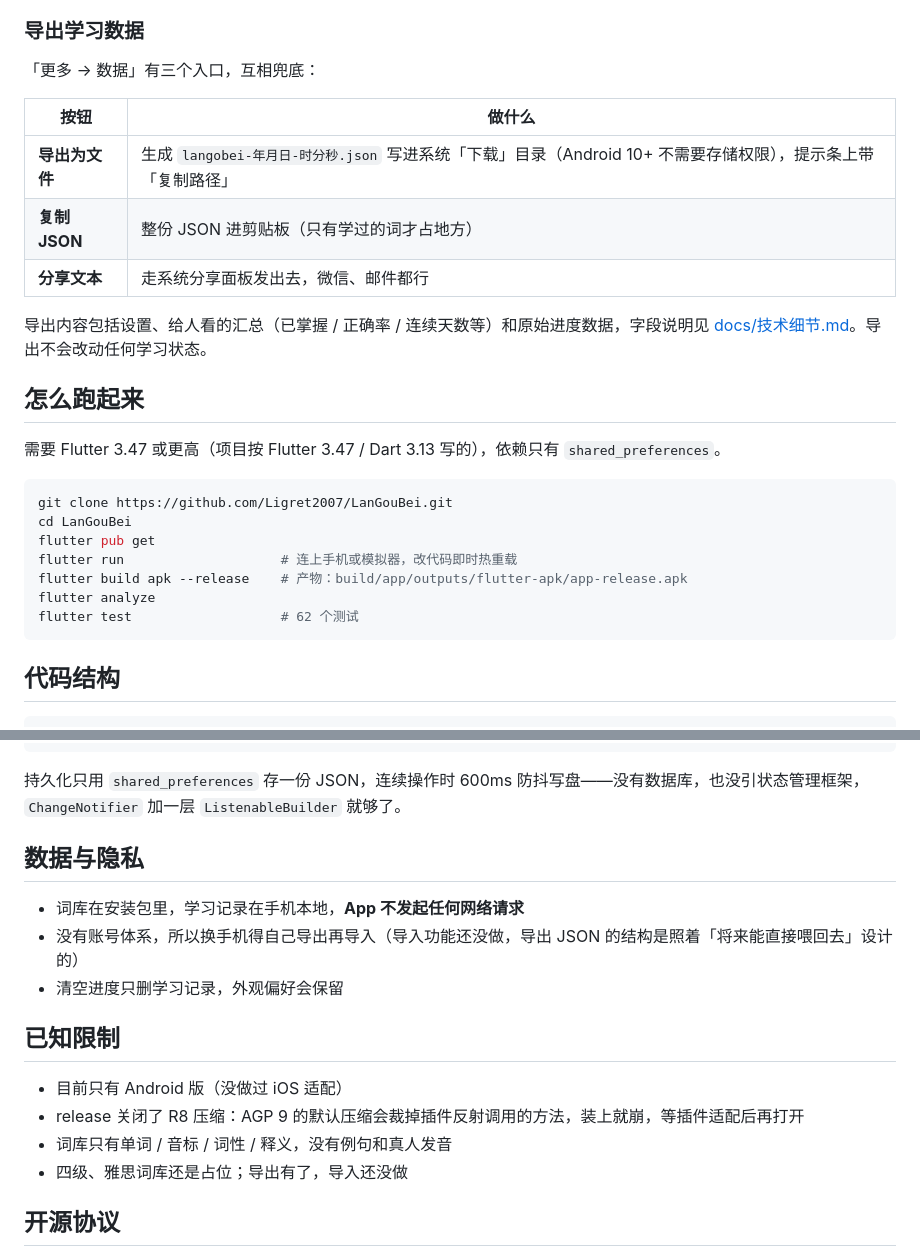
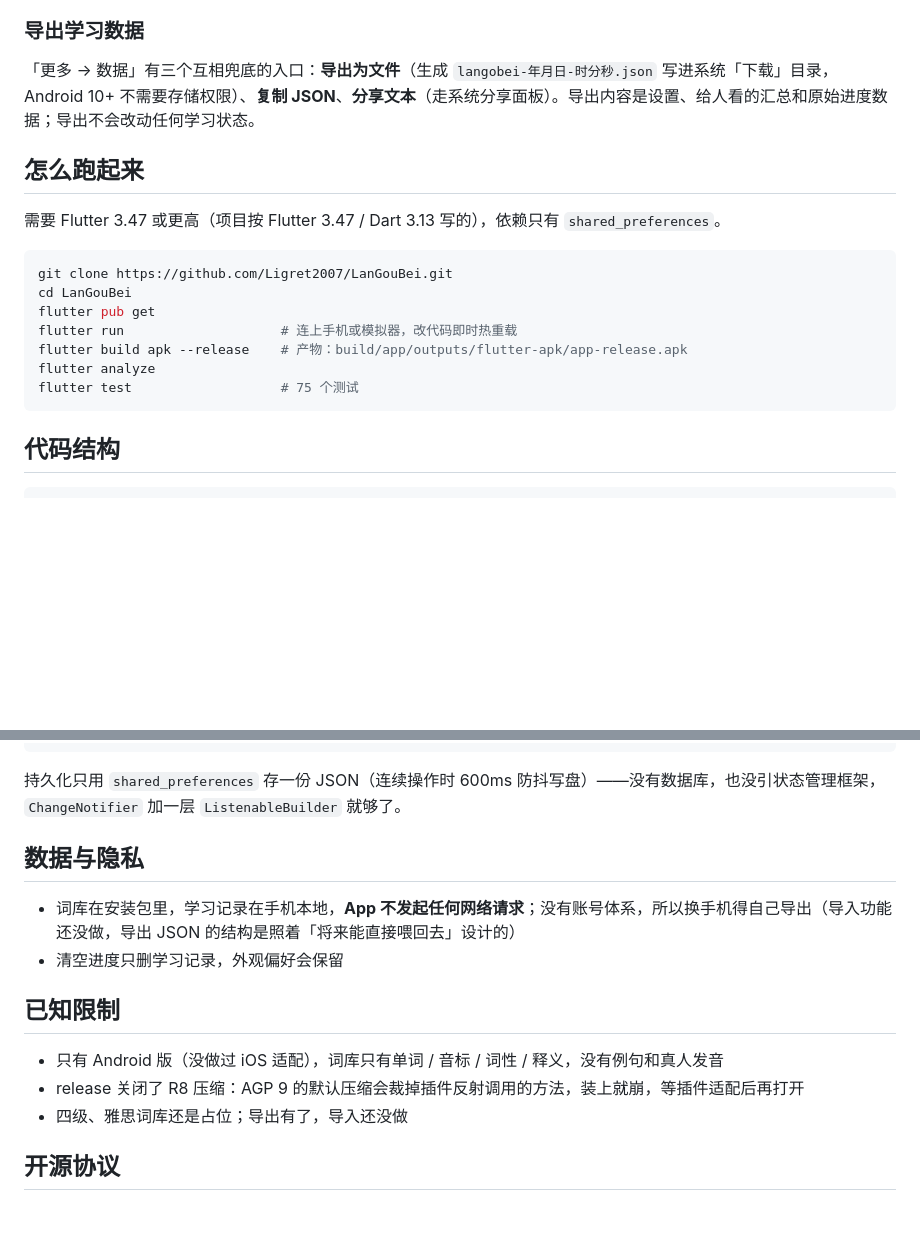
Before and after one commit to Ligret2007/LanGouBei, a Markdown page: README.md, 2 parts joined by grey strips. GitHub-like rendering; blank space fills up the shorter version.

````diff
--- a/README.md
+++ b/README.md
@@ -91,15 +69,7 @@ MIT 协议开源，自用、二改、商用都可以，保留版权声明即可
 
 ### 导出学习数据
 
-「更多 → 数据」有三个入口，互相兜底：
-
-| 按钮 | 做什么 |
-| --- | --- |
-| **导出为文件** | 生成 `langobei-年月日-时分秒.json` 写进系统「下载」目录（Android 10+ 不需要存储权限），提示条上带「复制路径」 |
-| **复制 JSON** | 整份 JSON 进剪贴板（只有学过的词才占地方） |
-| **分享文本** | 走系统分享面板发出去，微信、邮件都行 |
-
-导出内容包括设置、给人看的汇总（已掌握 / 正确率 / 连续天数等）和原始进度数据，字段说明见 [docs/技术细节.md](docs/技术细节.md)。导出不会改动任何学习状态。
+「更多 → 数据」有三个互相兜底的入口：**导出为文件**（生成 `langobei-年月日-时分秒.json` 写进系统「下载」目录，Android 10+ 不需要存储权限）、**复制 JSON**、**分享文本**（走系统分享面板）。导出内容是设置、给人看的汇总和原始进度数据；导出不会改动任何学习状态。
 
 ## 怎么跑起来
 
@@ -112,7 +82,7 @@ flutter pub get
 flutter run                    # 连上手机或模拟器，改代码即时热重载
 flutter build apk --release    # 产物：build/app/outputs/flutter-apk/app-release.apk
 flutter analyze
-flutter test                   # 62 个测试
+flutter test                   # 75 个测试
 ```
 
 ## 代码结构
@@ -131,19 +101,17 @@ lib/
 android/.../MainActivity.kt 原生通道：写「下载」目录、拉起分享面板
 ```
 
-持久化只用 `shared_preferences` 存一份 JSON，连续操作时 600ms 防抖写盘——没有数据库，也没引状态管理框架，`ChangeNotifier` 加一层 `ListenableBuilder` 就够了。
+持久化只用 `shared_preferences` 存一份 JSON（连续操作时 600ms 防抖写盘）——没有数据库，也没引状态管理框架，`ChangeNotifier` 加一层 `ListenableBuilder` 就够了。
 
 ## 数据与隐私
 
-- 词库在安装包里，学习记录在手机本地，**App 不发起任何网络请求**
-- 没有账号体系，所以换手机得自己导出再导入（导入功能还没做，导出 JSON 的结构是照着「将来能直接喂回去」设计的）
+- 词库在安装包里，学习记录在手机本地，**App 不发起任何网络请求**；没有账号体系，所以换手机得自己导出（导入功能还没做，导出 JSON 的结构是照着「将来能直接喂回去」设计的）
 - 清空进度只删学习记录，外观偏好会保留
 
 ## 已知限制
 
-- 目前只有 Android 版（没做过 iOS 适配）
+- 只有 Android 版（没做过 iOS 适配），词库只有单词 / 音标 / 词性 / 释义，没有例句和真人发音
 - release 关闭了 R8 压缩：AGP 9 的默认压缩会裁掉插件反射调用的方法，装上就崩，等插件适配后再打开
-- 词库只有单词 / 音标 / 词性 / 释义，没有例句和真人发音
 - 四级、雅思词库还是占位；导出有了，导入还没做
 
 ## 开源协议
````
Also changed, not shown: other parts of README.md (+33 -55 lines), docs/screenshots/05-study-reveal.png, docs/screenshots/06-study-wrongbook.png, docs/screenshots/08-quant-7day.png, docs/screenshots/09-theme-presets.png, docs/screenshots/11-export-data.png, docs/screenshots/12-more.png.
